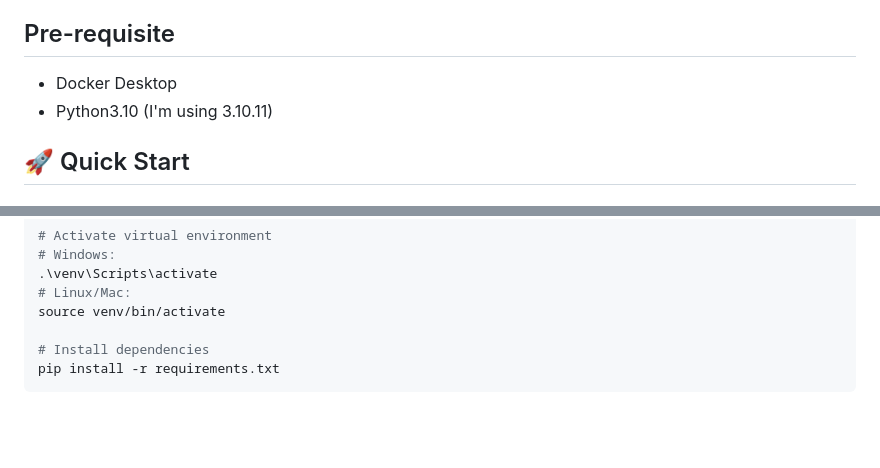
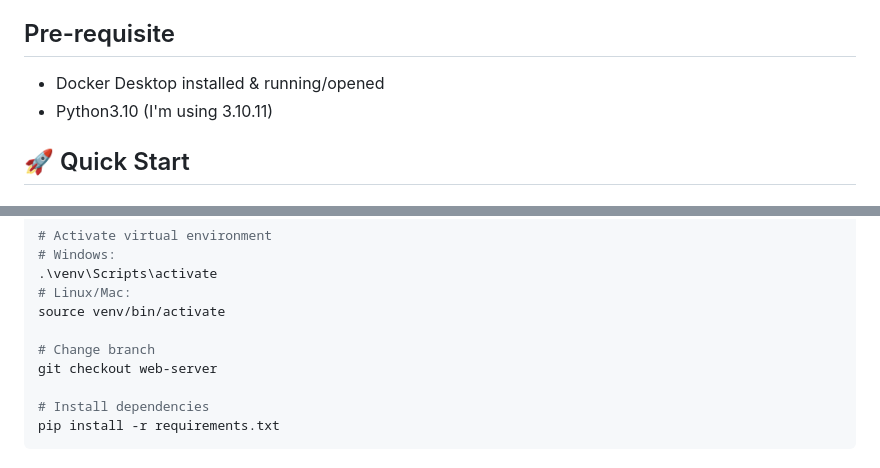
Before and after one commit to AdibSuid/yolo-zone-detection, a Markdown page: README.md, 2 parts joined by grey strips. Drawn GitHub-style; blank space fills up the shorter version.

Commit message:
Update README with clearer pre-requisites and branch info
Clarified pre-requisite instructions and added branch checkout step.

```diff
--- a/README.md
+++ b/README.md
@@ -14,7 +14,7 @@ Real-time object detection system using YOLOv8 optimized with OpenVINO for Intel
 - 🔧 **Modular Design**: Clean, organized codebase
 
 ## Pre-requisite
-- Docker Desktop
+- Docker Desktop installed & running/opened
 - Python3.10 (I'm using 3.10.11)
 
 ## 🚀 Quick Start
@@ -34,6 +34,9 @@ python -m venv venv
 .\venv\Scripts\activate
 # Linux/Mac:
 source venv/bin/activate
+
+# Change branch
+git checkout web-server
 
 # Install dependencies
 pip install -r requirements.txt
```
